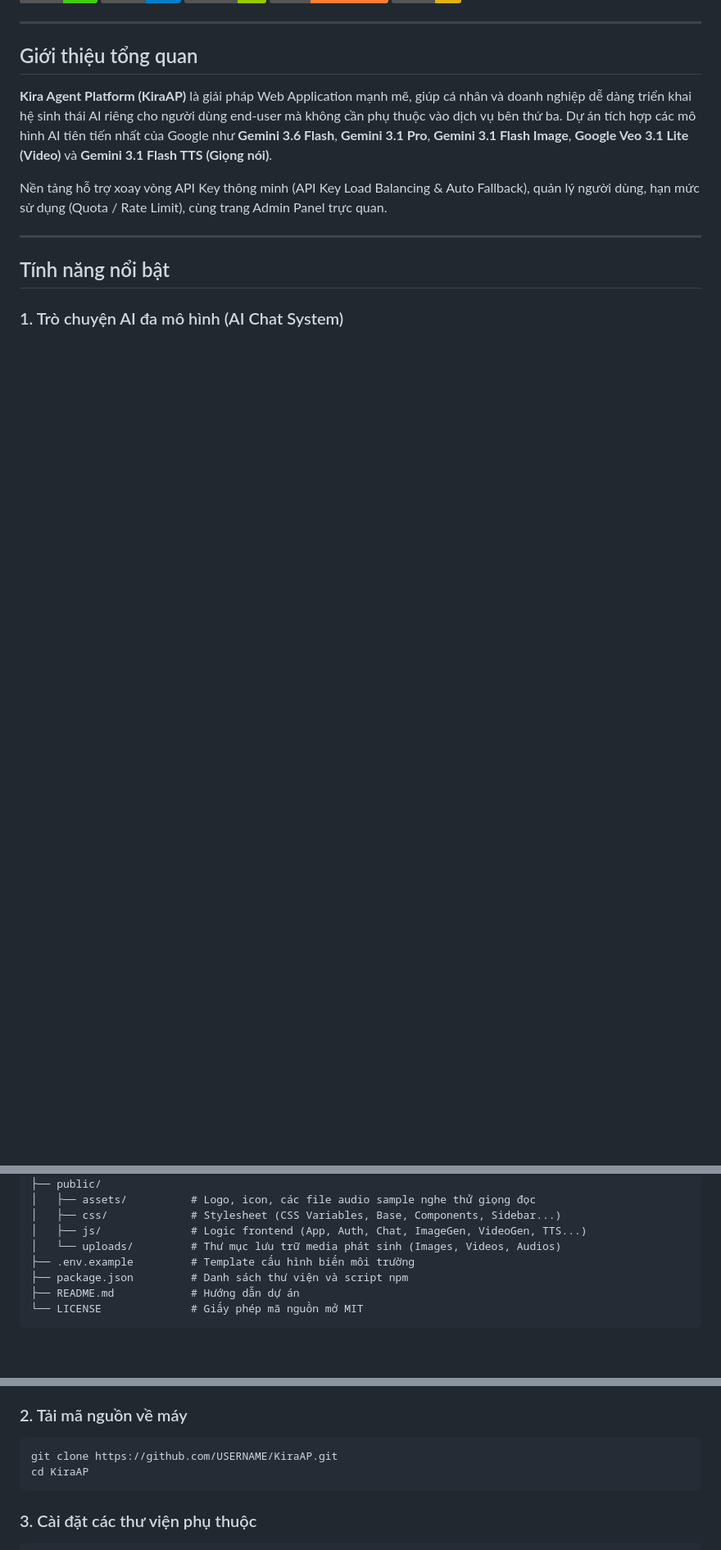
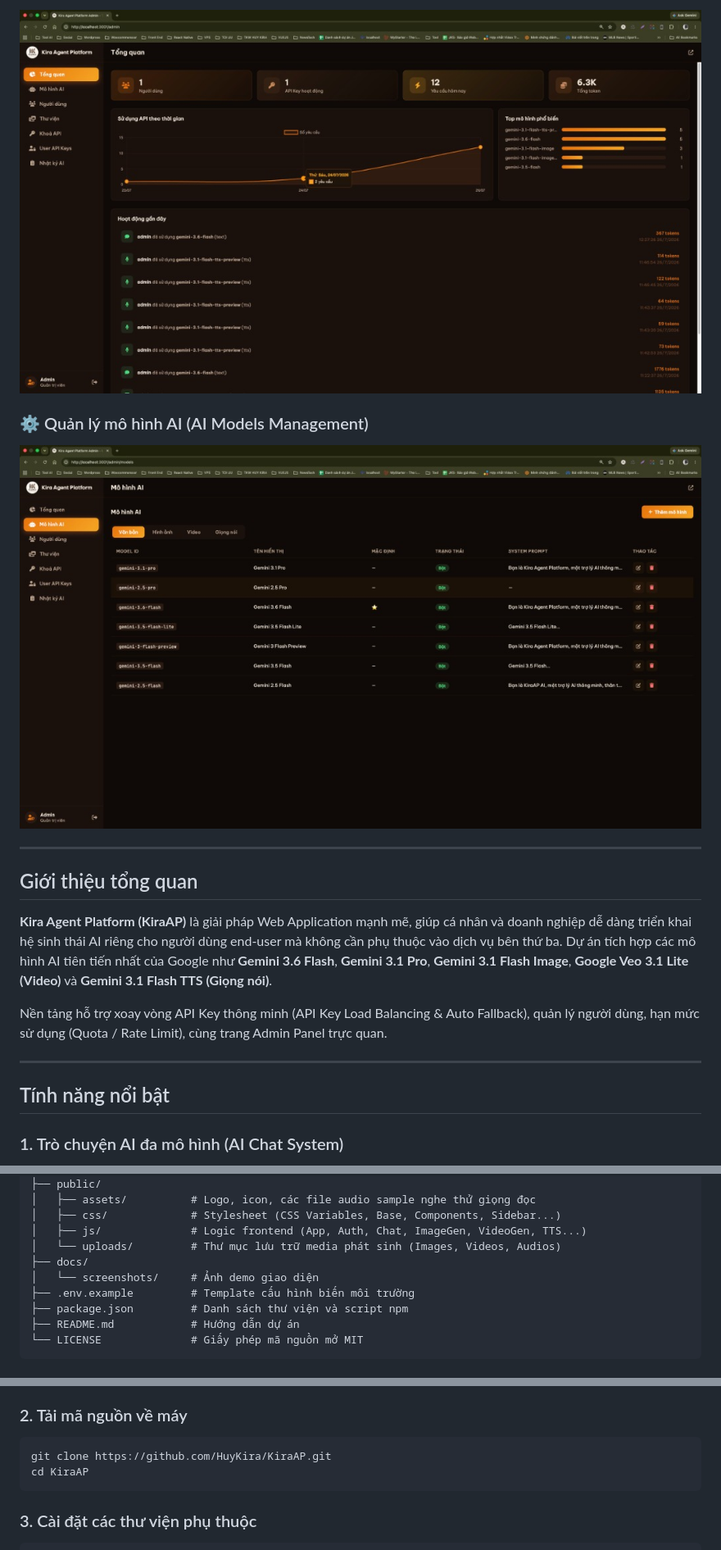
Before and after one commit to HuyKira/KiraAP, a Markdown page: README.md, 3 parts joined by grey strips. Shown at 82% size. Rendered like a GitHub page; pictures changed too: docs/screenshots/admin-dashboard.jpg (added), docs/screenshots/admin-models.jpg (added); badges without logos; blank space fills up the shorter version.

````diff
--- a/README.md
+++ b/README.md
@@ -10,3 +25,8 @@
+![Admin Dashboard](docs/screenshots/admin-dashboard.jpg)
+
+### ⚙️ Quản lý mô hình AI (AI Models Management)
+
+![Quản lý mô hình AI](docs/screenshots/admin-models.jpg)
 
 ---
 
@@ -79,6 +101,8 @@ KiraAP/
 │   ├── css/             # Stylesheet (CSS Variables, Base, Components, Sidebar...)
 │   ├── js/              # Logic frontend (App, Auth, Chat, ImageGen, VideoGen, TTS...)
 │   └── uploads/         # Thư mục lưu trữ media phát sinh (Images, Videos, Audios)
+├── docs/
+│   └── screenshots/     # Ảnh demo giao diện
 ├── .env.example         # Template cấu hình biến môi trường
 ├── package.json         # Danh sách thư viện và script npm
 ├── README.md            # Hướng dẫn dự án
@@ -95,7 +119,7 @@ KiraAP/
 
 ### 2. Tải mã nguồn về máy
 ```bash
-git clone https://github.com/USERNAME/KiraAP.git
+git clone https://github.com/HuyKira/KiraAP.git
 cd KiraAP
 ```
 
````
Also changed, not shown: other parts of README.md (+25 -8 lines), docs/screenshots/chat.jpg (added), docs/screenshots/image-gen.jpg (added), 2 other files.
